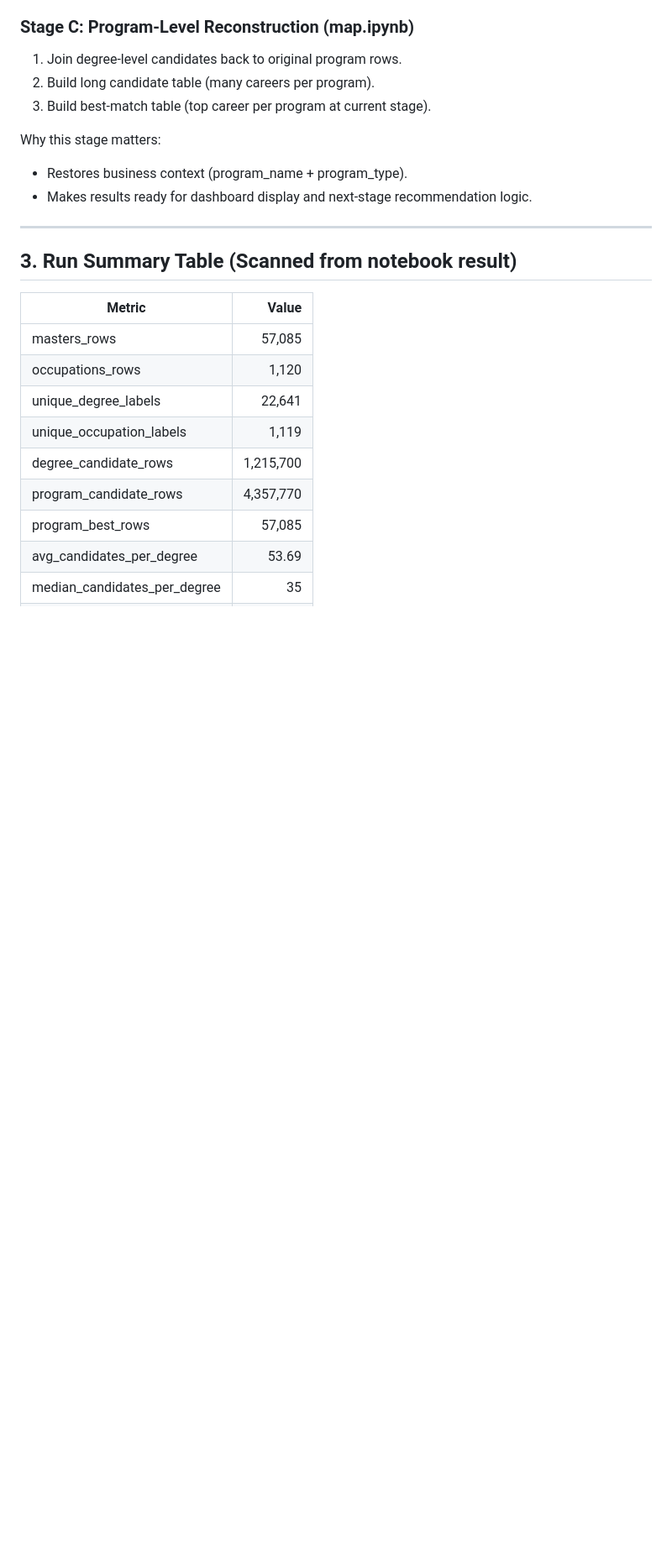
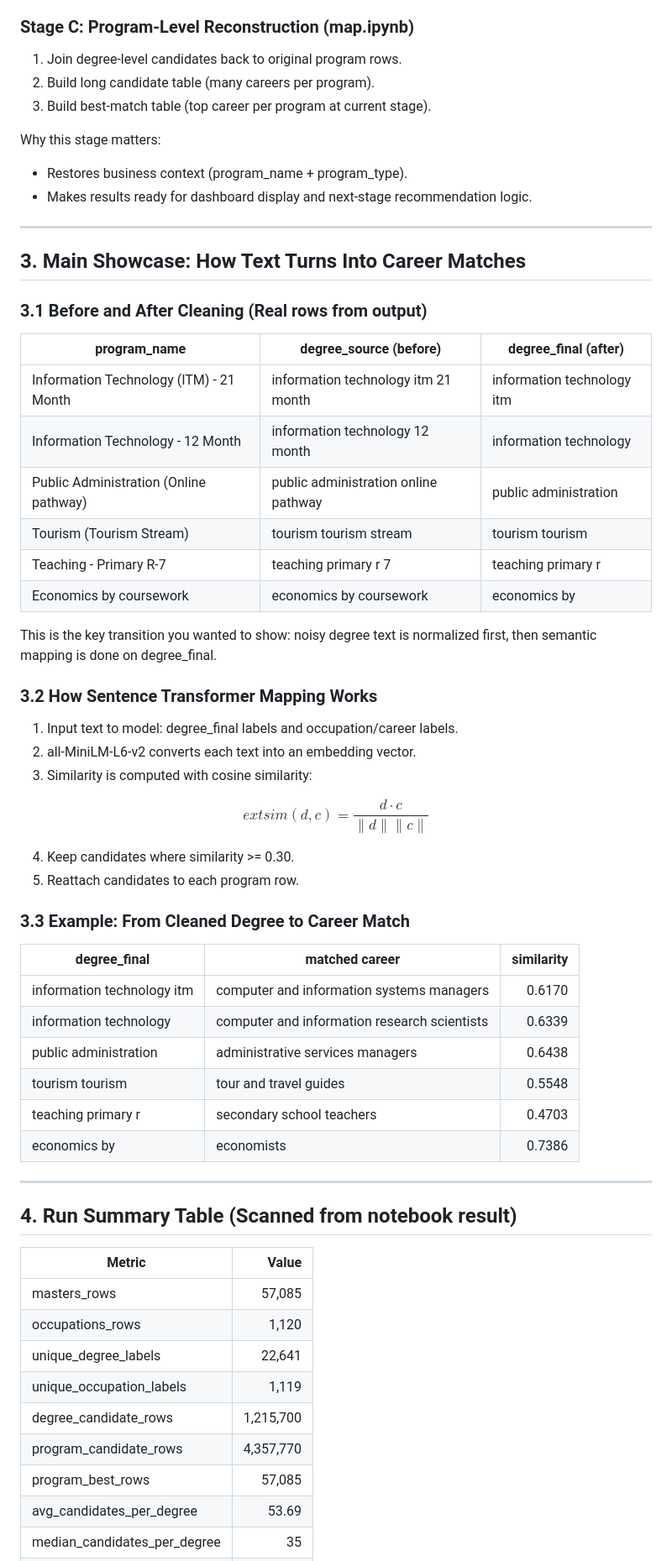
Before and after one commit to annasus-10/Evaluating-Career-Stability-of-Master-s-Graduates, a Markdown page: mapping_pipeline_slides.md, the part around one of its changes. Shown at 84% size. Rendered like a GitHub page; blank space fills up the shorter version.

Commit message:
Revise section titles and update content structure

```diff
--- a/mapping_pipeline_slides.md
+++ b/mapping_pipeline_slides.md
@@ -46,7 +46,47 @@ Why this stage matters:
 
 ---
 
-## 3. Run Summary Table (Scanned from notebook result)
+## 3. Main Showcase: How Text Turns Into Career Matches
+
+### 3.1 Before and After Cleaning (Real rows from output)
+
+| program_name | degree_source (before) | degree_final (after) |
+|---|---|---|
+| Information Technology (ITM) - 21 Month | information technology itm 21 month | information technology itm |
+| Information Technology - 12 Month | information technology 12 month | information technology |
+| Public Administration (Online pathway) | public administration online pathway | public administration |
+| Tourism (Tourism Stream) | tourism tourism stream | tourism tourism |
+| Teaching - Primary R-7 | teaching primary r 7 | teaching primary r |
+| Economics by coursework | economics by coursework | economics by |
+
+This is the key transition you wanted to show: noisy degree text is normalized first, then semantic mapping is done on degree_final.
+
+### 3.2 How Sentence Transformer Mapping Works
+1. Input text to model: degree_final labels and occupation/career labels.
+2. all-MiniLM-L6-v2 converts each text into an embedding vector.
+3. Similarity is computed with cosine similarity:
+
+$$
+	ext{sim}(d, c)=\frac{d\cdot c}{\|d\|\|c\|}
+$$
+
+4. Keep candidates where similarity >= 0.30.
+5. Reattach candidates to each program row.
+
+### 3.3 Example: From Cleaned Degree to Career Match
+
+| degree_final | matched career | similarity |
+|---|---|---:|
+| information technology itm | computer and information systems managers | 0.6170 |
+| information technology | computer and information research scientists | 0.6339 |
+| public administration | administrative services managers | 0.6438 |
+| tourism tourism | tour and travel guides | 0.5548 |
+| teaching primary r | secondary school teachers | 0.4703 |
+| economics by | economists | 0.7386 |
+
+---
+
+## 4. Run Summary Table (Scanned from notebook result)
 
 | Metric | Value |
 |---|---:|
```
Also changed, not shown: other parts of mapping_pipeline_slides.md (+6 -6 lines).
